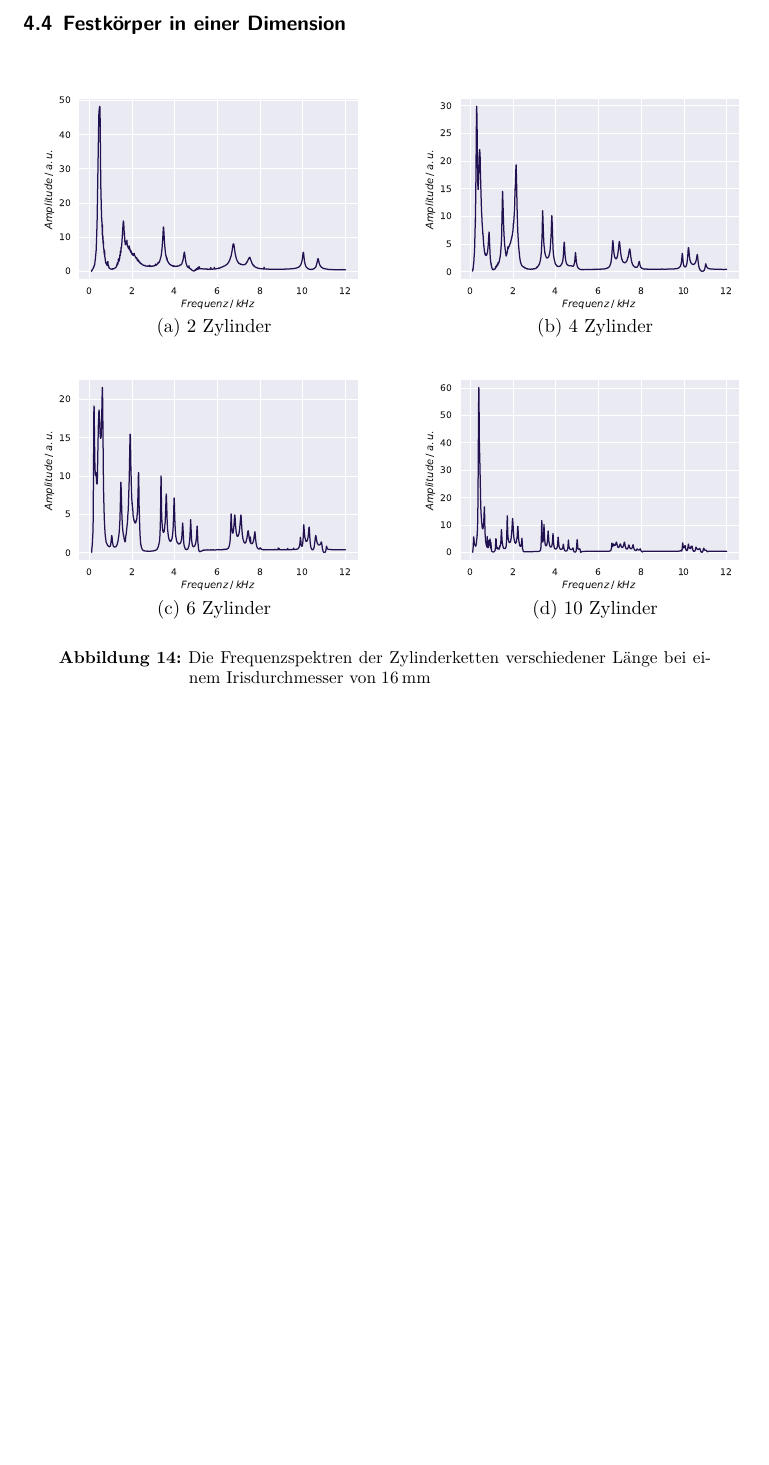
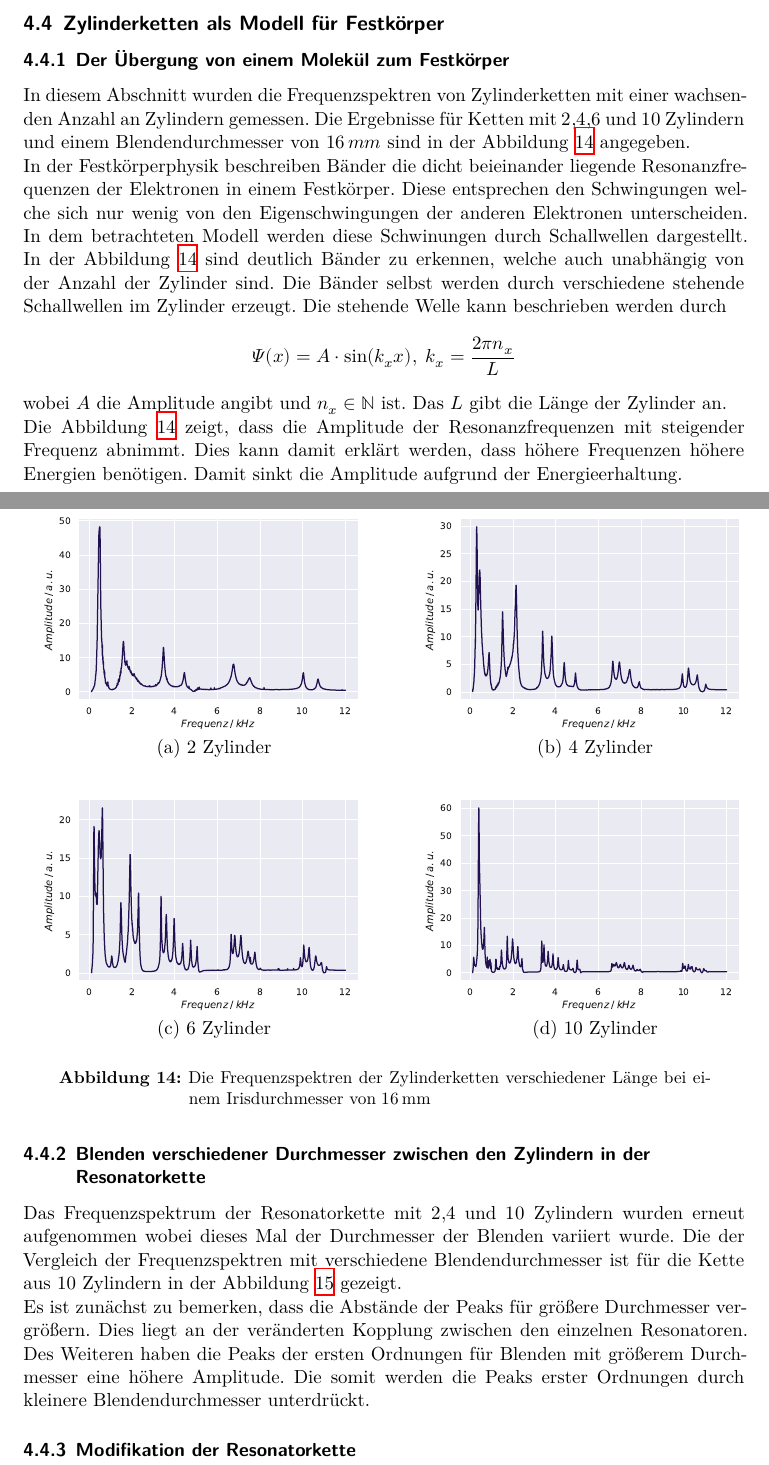
Before and after one commit to lydiavonderweiden/V23-1, a LaTeX document (main.tex, which reads content/auswertung.tex): part of page 25 of 27 before the commit and two parts of pages 25 and 26 of 28 after it, the two joined at a grey line, cut at the place of the change, the shorter picture padded with empty space. Compiled offline with XeLaTeX.

Commit message:
Text zu FKP Unterkapitel 2

```diff
--- a/content/auswertung.tex
+++ b/content/auswertung.tex
@@ -138,7 +140,18 @@ Die Winkelverteilung der drei Peaks aus Abschnitt \ref{sec:h2peaks} wurden in $1
   \caption{Winkelverteilung des gekoppelten Resonators bei einem Blendendurchmesser von $20\, mm$ mit passenden Legendrepolynomen.}
   \label{fig:h2_2}
 \end{figure}
-\subsection{Festkörper in einer Dimension}
+\subsection{Zylinderketten als Modell für Festkörper}
+\subsubsection{Der Übergung von einem Molekül zum Festkörper}
+In diesem Abschnitt wurden die Frequenzspektren von Zylinderketten mit einer wachsenden Anzahl an Zylindern gemessen. Die Ergebnisse für Ketten mit $2$,$4$,$6$ und $10$ Zylindern und einem Blendendurchmesser von $16\, mm$ sind in der
+Abbildung \ref{fig:fk1} angegeben.\\
+In der Festkörperphysik beschreiben Bänder die dicht beieinander liegende Resonanzfrequenzen der Elektronen in einem Festkörper. Diese entsprechen den Schwingungen welche sich nur wenig von den Eigenschwingungen der anderen Elektronen unterscheiden.
+In dem betrachteten Modell werden diese Schwinungen durch Schallwellen dargestellt. In der Abbildung \ref{fig:fk1} sind deutlich Bänder zu erkennen, welche auch unabhängig von der Anzahl der Zylinder sind.
+Die Bänder selbst werden durch verschiedene stehende Schallwellen im Zylinder erzeugt. Die stehende Welle kann beschrieben werden durch
+\begin{align*}
+  \Psi(x) = A\cdot \sin(k_x x),  & \:\:k_x = \frac{2 \pi n_x}{L}
+\end{align*}
+wobei $A$ die Amplitude angibt und $n_x \in \mathbb{N}$ ist. Das $L$ gibt die Länge der Zylinder an. \\
+Die Abbildung \ref{fig:fk1} zeigt, dass die Amplitude der Resonanzfrequenzen mit steigender Frequenz abnimmt. Dies kann damit erklärt werden, dass höhere Frequenzen höhere Energien benötigen. Damit sinkt die Amplitude aufgrund der Energieerhaltung.
 
 \begin{figure}[H]
   \centering
@@ -152,6 +165,12 @@ Die Winkelverteilung der drei Peaks aus Abschnitt \ref{sec:h2peaks} wurden in $1
   \caption{Die Frequenzspektren der Zylinderketten verschiedener Länge bei einem Irisdurchmesser von $16\, \si{\milli\metre}$}
   \label{fig:fk1}
 \end{figure}
+\subsubsection{Blenden verschiedener Durchmesser zwischen den Zylindern in der Resonatorkette}
+
+Das Frequenzspektrum der Resonatorkette mit $2$,$4$ und $10$ Zylindern wurden erneut aufgenommen wobei dieses Mal der Durchmesser der Blenden variiert wurde.
+Die der Vergleich der Frequenzspektren mit verschiedene Blendendurchmesser ist für die Kette aus 10 Zylindern in der Abbildung \ref{fig:fkvergleich} gezeigt. \\
+Es ist zunächst zu bemerken, dass die Abstände der Peaks für größere Durchmesser vergrößern. Dies liegt an der veränderten Kopplung zwischen den einzelnen Resonatoren.
+Des Weiteren haben die Peaks der ersten Ordnungen für Blenden mit größerem Durchmesser eine höhere Amplitude. Die somit werden die Peaks erster Ordnungen durch kleinere Blendendurchmesser unterdrückt.
 
 \begin{figure}
   \centering
@@ -159,3 +178,4 @@ Die Winkelverteilung der drei Peaks aus Abschnitt \ref{sec:h2peaks} wurden in $1
   \caption{Vergleich zwischen den Frequenzspektren der Zylinderketten mit verschiedenen Irisdurchmesser.}
   \label{fig:fkvergleich}
 \end{figure}
+\subsubsection{Modifikation der Resonatorkette}
```
Also changed, not shown: content/auswertung.tex (4 more changed lines), 7 other files.
